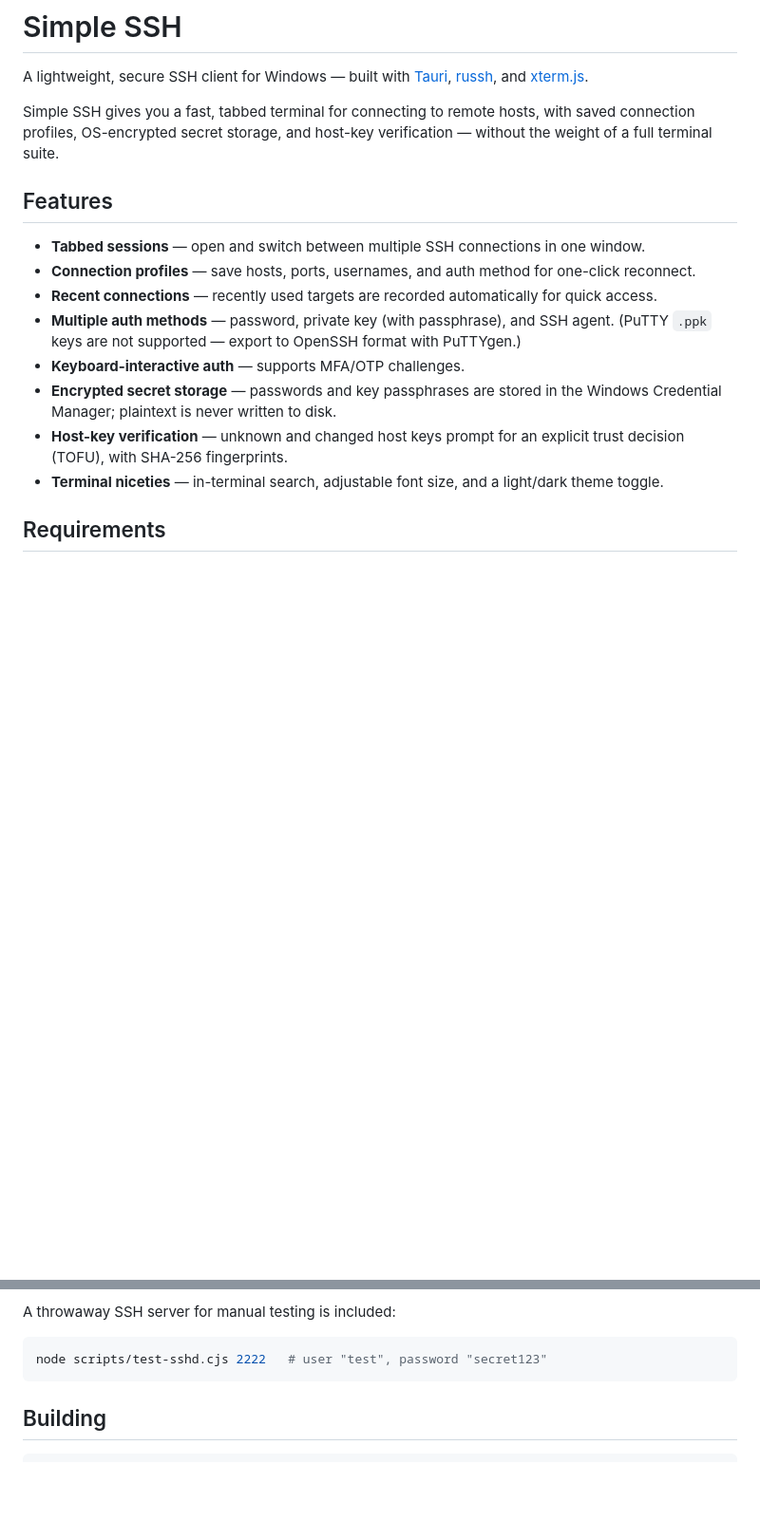
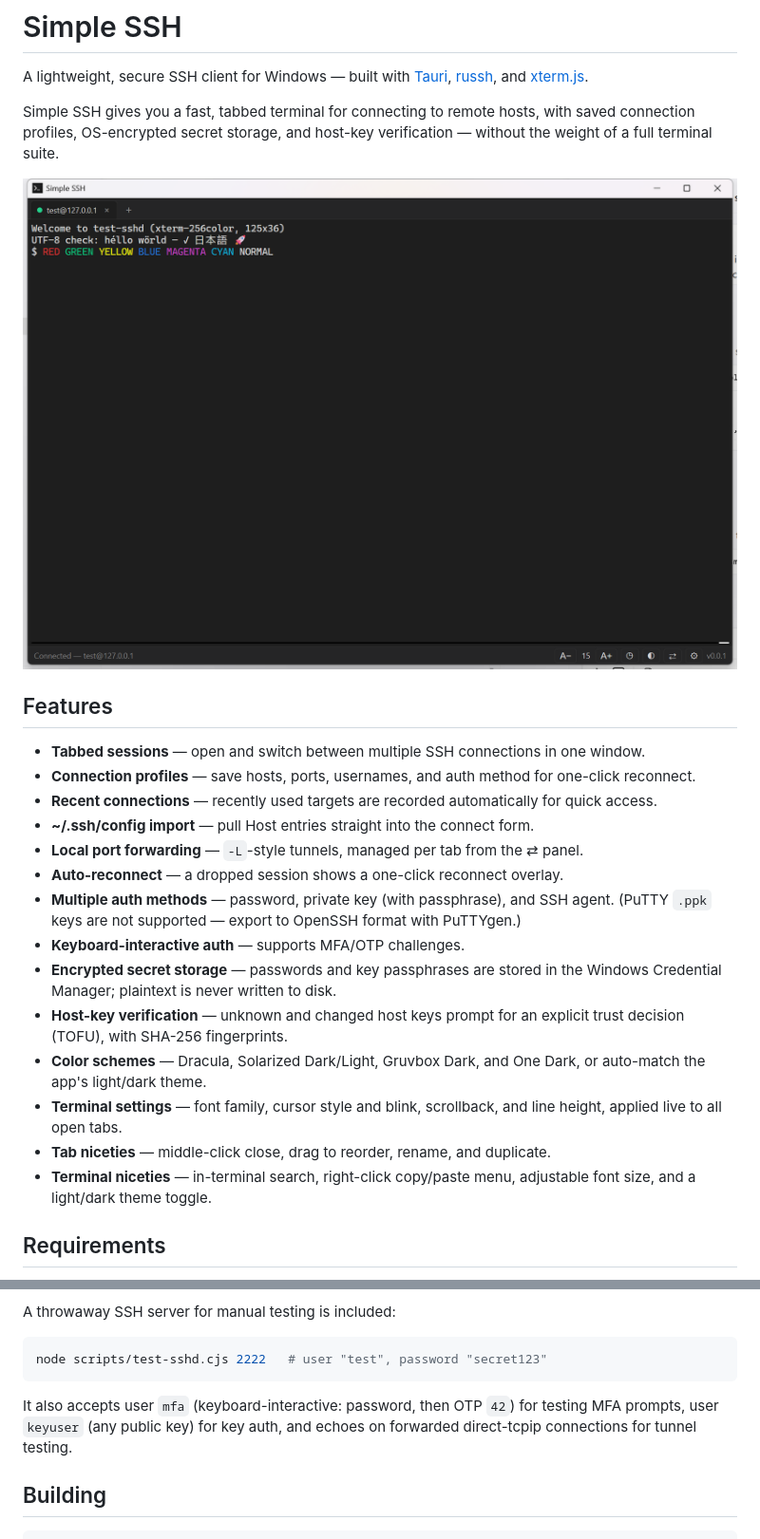
Before and after one commit to stumat1/simple-ssh, a Markdown page: README.md, 2 parts joined by grey strips. Shown at 95% size. Drawn GitHub-style; pictures changed too: docs/screenshot.png (added); blank space fills up the shorter version.

Commit message:
Update README for new features, add screenshot
Document ssh-config import, port forwarding, reconnect overlay, color
schemes, terminal settings dialog, and tab niceties; mention the test
sshd's mfa/keyuser/tunnel support; embed an app screenshot.

Co-Authored-By: Claude Fable 5 <noreply@anthropic.com>

````diff
--- a/README.md
+++ b/README.md
@@ -7,11 +7,16 @@ Simple SSH gives you a fast, tabbed terminal for connecting to remote hosts, wit
 connection profiles, OS-encrypted secret storage, and host-key verification — without the
 weight of a full terminal suite.
 
+![Simple SSH — tabbed terminal connected to a host, dark theme](docs/screenshot.png)
+
 ## Features
 
 - **Tabbed sessions** — open and switch between multiple SSH connections in one window.
 - **Connection profiles** — save hosts, ports, usernames, and auth method for one-click reconnect.
 - **Recent connections** — recently used targets are recorded automatically for quick access.
+- **~/.ssh/config import** — pull Host entries straight into the connect form.
+- **Local port forwarding** — `-L`-style tunnels, managed per tab from the ⇄ panel.
+- **Auto-reconnect** — a dropped session shows a one-click reconnect overlay.
 - **Multiple auth methods** — password, private key (with passphrase), and SSH agent.
   (PuTTY `.ppk` keys are not supported — export to OpenSSH format with PuTTYgen.)
 - **Keyboard-interactive auth** — supports MFA/OTP challenges.
@@ -19,7 +24,13 @@ weight of a full terminal suite.
   Credential Manager; plaintext is never written to disk.
 - **Host-key verification** — unknown and changed host keys prompt for an explicit trust
   decision (TOFU), with SHA-256 fingerprints.
-- **Terminal niceties** — in-terminal search, adjustable font size, and a light/dark theme toggle.
+- **Color schemes** — Dracula, Solarized Dark/Light, Gruvbox Dark, and One Dark, or auto-match
+  the app's light/dark theme.
+- **Terminal settings** — font family, cursor style and blink, scrollback, and line height,
+  applied live to all open tabs.
+- **Tab niceties** — middle-click close, drag to reorder, rename, and duplicate.
+- **Terminal niceties** — in-terminal search, right-click copy/paste menu, adjustable font
+  size, and a light/dark theme toggle.
 
 ## Requirements
 
@@ -42,6 +53,10 @@ A throwaway SSH server for manual testing is included:
 ```bash
 node scripts/test-sshd.cjs 2222   # user "test", password "secret123"
 ```
+
+It also accepts user `mfa` (keyboard-interactive: password, then OTP `42`) for testing MFA
+prompts, user `keyuser` (any public key) for key auth, and echoes on forwarded direct-tcpip
+connections for tunnel testing.
 
 ## Building
 
````
